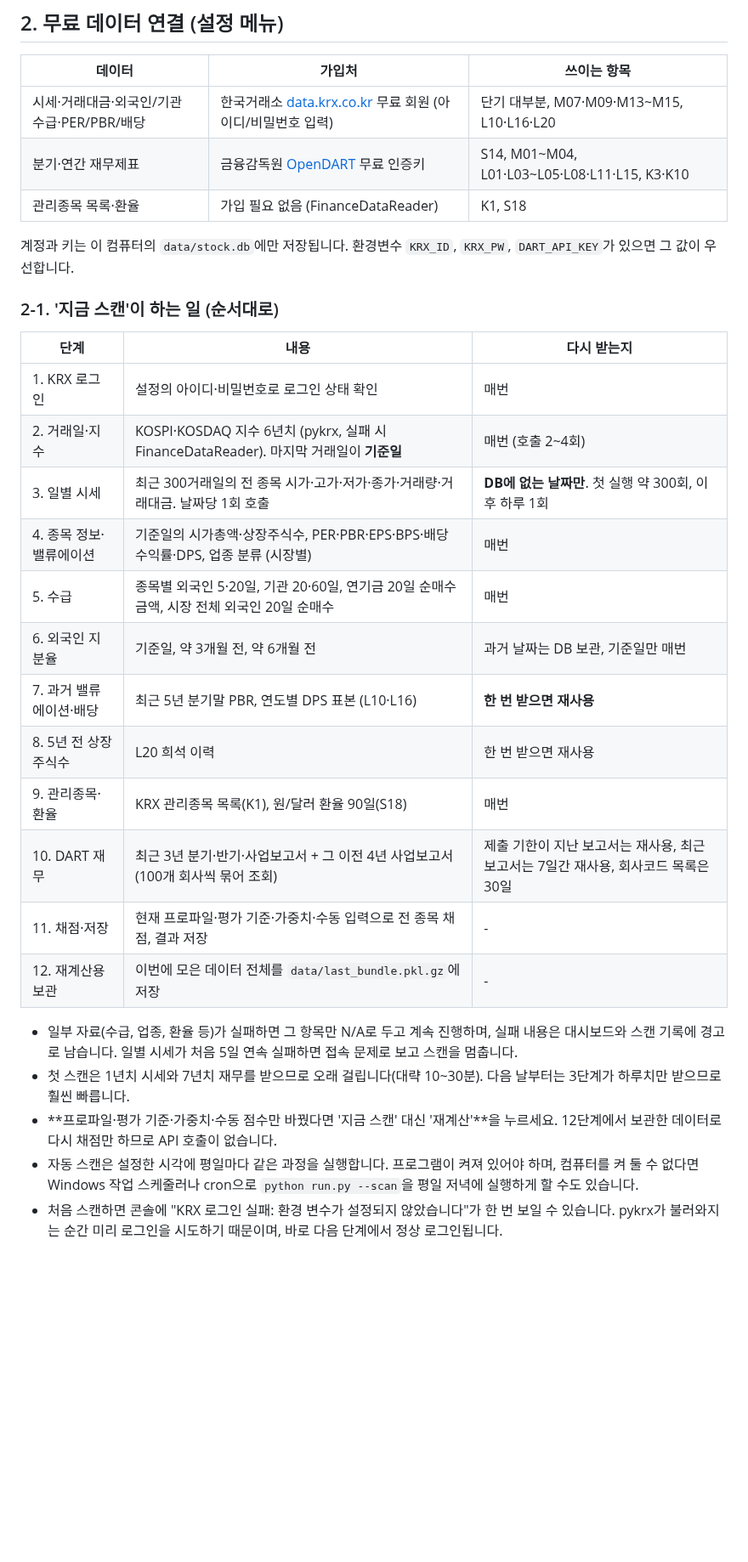
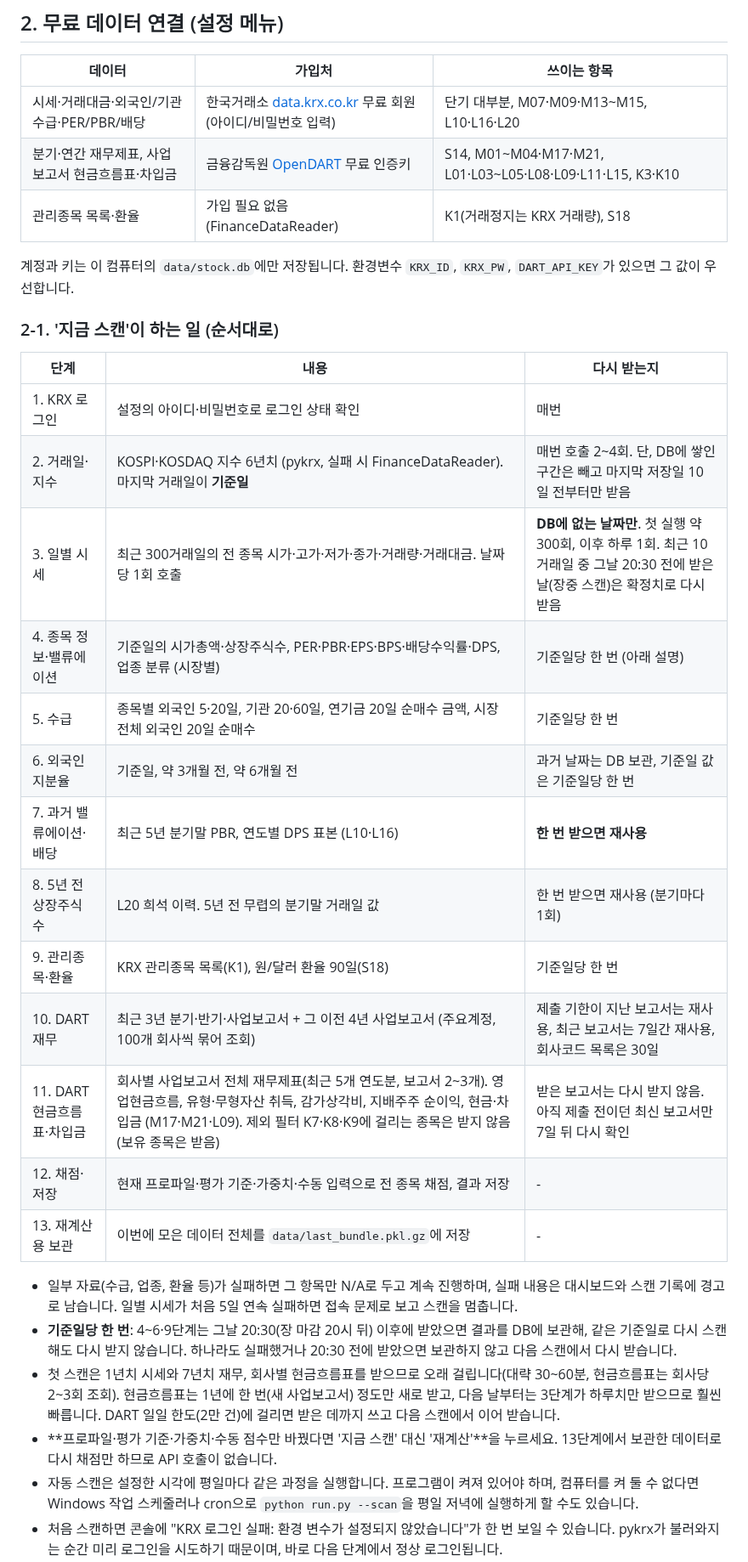
Before and after one commit to hupers77/ProjKoreaStockInvestment, a Markdown page: README.md, the part around one of its changes. Shown at 85% size. Drawn GitHub-style; blank space fills up the shorter version.

```diff
--- a/README.md
+++ b/README.md
@@ -21,8 +21,8 @@ Docker를 쓰면: `docker build -t stockapp . && docker run -p 5000:5000 -v $(pw
 | 데이터 | 가입처 | 쓰이는 항목 |
 |---|---|---|
 | 시세·거래대금·외국인/기관 수급·PER/PBR/배당 | 한국거래소 [data.krx.co.kr](https://data.krx.co.kr) 무료 회원 (아이디/비밀번호 입력) | 단기 대부분, M07·M09·M13~M15, L10·L16·L20 |
-| 분기·연간 재무제표 | 금융감독원 [OpenDART](https://opendart.fss.or.kr) 무료 인증키 | S14, M01~M04, L01·L03~L05·L08·L11·L15, K3·K10 |
-| 관리종목 목록·환율 | 가입 필요 없음 (FinanceDataReader) | K1, S18 |
+| 분기·연간 재무제표, 사업보고서 현금흐름표·차입금 | 금융감독원 [OpenDART](https://opendart.fss.or.kr) 무료 인증키 | S14, M01~M04·M17·M21, L01·L03~L05·L08·L09·L11·L15, K3·K10 |
+| 관리종목 목록·환율 | 가입 필요 없음 (FinanceDataReader) | K1(거래정지는 KRX 거래량), S18 |
 
 계정과 키는 이 컴퓨터의 `data/stock.db`에만 저장됩니다. 환경변수 `KRX_ID`, `KRX_PW`, `DART_API_KEY`가 있으면 그 값이 우선합니다.
 
@@ -31,21 +31,23 @@ Docker를 쓰면: `docker build -t stockapp . && docker run -p 5000:5000 -v $(pw
 | 단계 | 내용 | 다시 받는지 |
 |---|---|---|
 | 1. KRX 로그인 | 설정의 아이디·비밀번호로 로그인 상태 확인 | 매번 |
-| 2. 거래일·지수 | KOSPI·KOSDAQ 지수 6년치 (pykrx, 실패 시 FinanceDataReader). 마지막 거래일이 **기준일** | 매번 (호출 2~4회) |
-| 3. 일별 시세 | 최근 300거래일의 전 종목 시가·고가·저가·종가·거래량·거래대금. 날짜당 1회 호출 | **DB에 없는 날짜만**. 첫 실행 약 300회, 이후 하루 1회 |
-| 4. 종목 정보·밸류에이션 | 기준일의 시가총액·상장주식수, PER·PBR·EPS·BPS·배당수익률·DPS, 업종 분류 (시장별) | 매번 |
-| 5. 수급 | 종목별 외국인 5·20일, 기관 20·60일, 연기금 20일 순매수 금액, 시장 전체 외국인 20일 순매수 | 매번 |
-| 6. 외국인 지분율 | 기준일, 약 3개월 전, 약 6개월 전 | 과거 날짜는 DB 보관, 기준일만 매번 |
+| 2. 거래일·지수 | KOSPI·KOSDAQ 지수 6년치 (pykrx, 실패 시 FinanceDataReader). 마지막 거래일이 **기준일** | 매번 호출 2~4회. 단, DB에 쌓인 구간은 빼고 마지막 저장일 10일 전부터만 받음 |
+| 3. 일별 시세 | 최근 300거래일의 전 종목 시가·고가·저가·종가·거래량·거래대금. 날짜당 1회 호출 | **DB에 없는 날짜만**. 첫 실행 약 300회, 이후 하루 1회. 최근 10거래일 중 그날 20:30 전에 받은 날(장중 스캔)은 확정치로 다시 받음 |
+| 4. 종목 정보·밸류에이션 | 기준일의 시가총액·상장주식수, PER·PBR·EPS·BPS·배당수익률·DPS, 업종 분류 (시장별) | 기준일당 한 번 (아래 설명) |
+| 5. 수급 | 종목별 외국인 5·20일, 기관 20·60일, 연기금 20일 순매수 금액, 시장 전체 외국인 20일 순매수 | 기준일당 한 번 |
+| 6. 외국인 지분율 | 기준일, 약 3개월 전, 약 6개월 전 | 과거 날짜는 DB 보관, 기준일 값은 기준일당 한 번 |
 | 7. 과거 밸류에이션·배당 | 최근 5년 분기말 PBR, 연도별 DPS 표본 (L10·L16) | **한 번 받으면 재사용** |
-| 8. 5년 전 상장주식수 | L20 희석 이력 | 한 번 받으면 재사용 |
-| 9. 관리종목·환율 | KRX 관리종목 목록(K1), 원/달러 환율 90일(S18) | 매번 |
-| 10. DART 재무 | 최근 3년 분기·반기·사업보고서 + 그 이전 4년 사업보고서 (100개 회사씩 묶어 조회) | 제출 기한이 지난 보고서는 재사용, 최근 보고서는 7일간 재사용, 회사코드 목록은 30일 |
-| 11. 채점·저장 | 현재 프로파일·평가 기준·가중치·수동 입력으로 전 종목 채점, 결과 저장 | - |
-| 12. 재계산용 보관 | 이번에 모은 데이터 전체를 `data/last_bundle.pkl.gz`에 저장 | - |
+| 8. 5년 전 상장주식수 | L20 희석 이력. 5년 전 무렵의 분기말 거래일 값 | 한 번 받으면 재사용 (분기마다 1회) |
+| 9. 관리종목·환율 | KRX 관리종목 목록(K1), 원/달러 환율 90일(S18) | 기준일당 한 번 |
+| 10. DART 재무 | 최근 3년 분기·반기·사업보고서 + 그 이전 4년 사업보고서 (주요계정, 100개 회사씩 묶어 조회) | 제출 기한이 지난 보고서는 재사용, 최근 보고서는 7일간 재사용, 회사코드 목록은 30일 |
+| 11. DART 현금흐름표·차입금 | 회사별 사업보고서 전체 재무제표(최근 5개 연도분, 보고서 2~3개). 영업현금흐름, 유형·무형자산 취득, 감가상각비, 지배주주 순이익, 현금·차입금 (M17·M21·L09). 제외 필터 K7·K8·K9에 걸리는 종목은 받지 않음(보유 종목은 받음) | 받은 보고서는 다시 받지 않음. 아직 제출 전이던 최신 보고서만 7일 뒤 다시 확인 |
+| 12. 채점·저장 | 현재 프로파일·평가 기준·가중치·수동 입력으로 전 종목 채점, 결과 저장 | - |
+| 13. 재계산용 보관 | 이번에 모은 데이터 전체를 `data/last_bundle.pkl.gz`에 저장 | - |
 
 - 일부 자료(수급, 업종, 환율 등)가 실패하면 그 항목만 N/A로 두고 계속 진행하며, 실패 내용은 대시보드와 스캔 기록에 경고로 남습니다. 일별 시세가 처음 5일 연속 실패하면 접속 문제로 보고 스캔을 멈춥니다.
-- 첫 스캔은 1년치 시세와 7년치 재무를 받으므로 오래 걸립니다(대략 10~30분). 다음 날부터는 3단계가 하루치만 받으므로 훨씬 빠릅니다.
-- **프로파일·평가 기준·가중치·수동 점수만 바꿨다면 '지금 스캔' 대신 '재계산'**을 누르세요. 12단계에서 보관한 데이터로 다시 채점만 하므로 API 호출이 없습니다.
+- **기준일당 한 번**: 4~6·9단계는 그날 20:30(장 마감 20시 뒤) 이후에 받았으면 결과를 DB에 보관해, 같은 기준일로 다시 스캔해도 다시 받지 않습니다. 하나라도 실패했거나 20:30 전에 받았으면 보관하지 않고 다음 스캔에서 다시 받습니다.
+- 첫 스캔은 1년치 시세와 7년치 재무, 회사별 현금흐름표를 받으므로 오래 걸립니다(대략 30~60분, 현금흐름표는 회사당 2~3회 조회). 현금흐름표는 1년에 한 번(새 사업보고서) 정도만 새로 받고, 다음 날부터는 3단계가 하루치만 받으므로 훨씬 빠릅니다. DART 일일 한도(2만 건)에 걸리면 받은 데까지 쓰고 다음 스캔에서 이어 받습니다.
+- **프로파일·평가 기준·가중치·수동 점수만 바꿨다면 '지금 스캔' 대신 '재계산'**을 누르세요. 13단계에서 보관한 데이터로 다시 채점만 하므로 API 호출이 없습니다.
 - 자동 스캔은 설정한 시각에 평일마다 같은 과정을 실행합니다. 프로그램이 켜져 있어야 하며, 컴퓨터를 켜 둘 수 없다면 Windows 작업 스케줄러나 cron으로 `python run.py --scan`을 평일 저녁에 실행하게 할 수도 있습니다.
 - 처음 스캔하면 콘솔에 "KRX 로그인 실패: 환경 변수가 설정되지 않았습니다"가 한 번 보일 수 있습니다. pykrx가 불러와지는 순간 미리 로그인을 시도하기 때문이며, 바로 다음 단계에서 정상 로그인됩니다.
 
```
Also changed, not shown: other parts of README.md (+20 -19 lines), docs/screenshots/03-stock.png, 7 other files.
